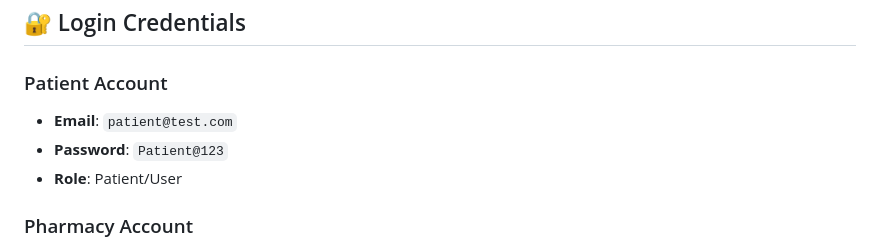
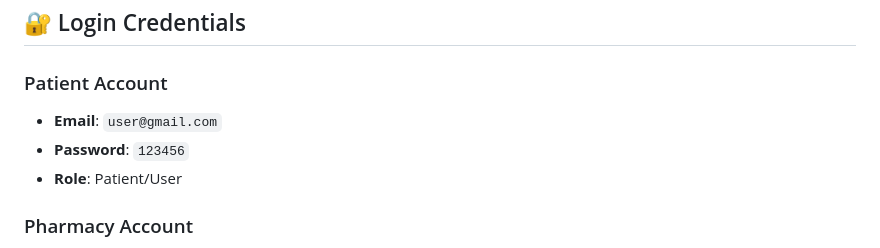
Before and after one commit to dilinamewan/medical-prescription, a Markdown page: README.md, the part around the change. Drawn GitHub-style.

```diff
--- a/README.md
+++ b/README.md
@@ -17,8 +17,8 @@ A comprehensive web-based medical prescription management system built with PHP,
 ## 🔐 Login Credentials
 
 ### Patient Account
-- **Email**: `patient@test.com`
-- **Password**: `Patient@123`
+- **Email**: `user@gmail.com`
+- **Password**: `123456`
 - **Role**: Patient/User
 
 ### Pharmacy Account
```
